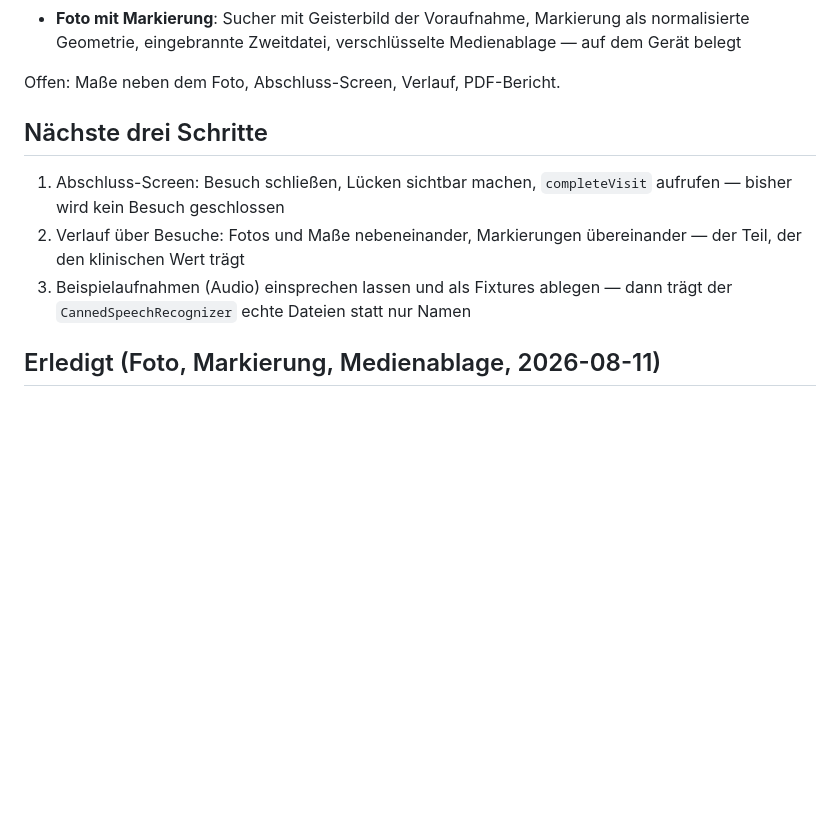
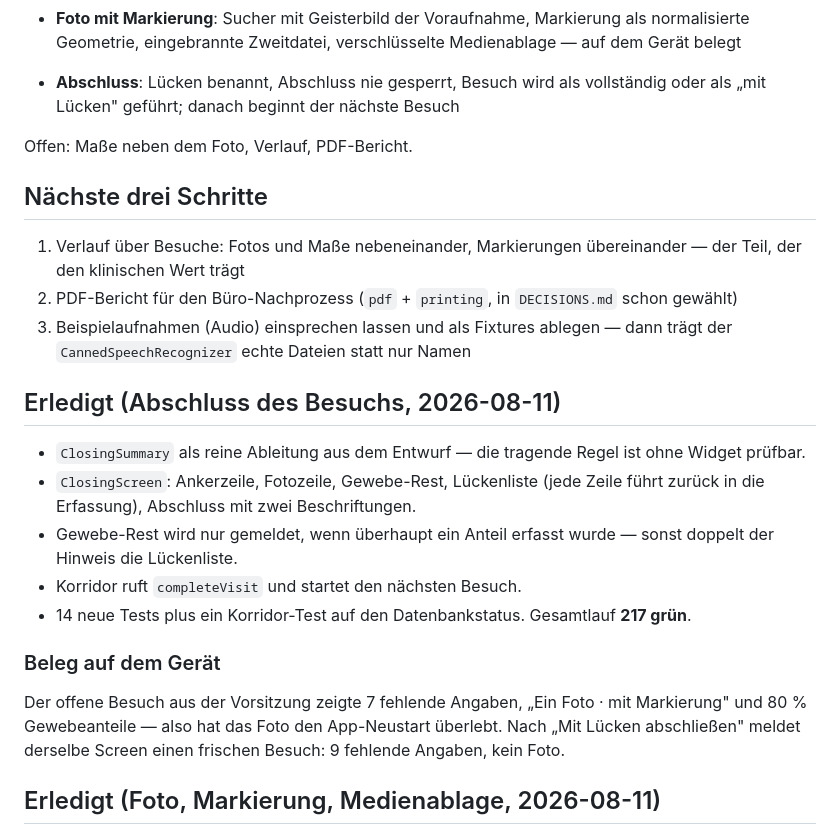
Before and after one commit to Schweitzerle/wunddoku, a Markdown page: PROGRESS.md, the part around the change. Drawn GitHub-style; blank space fills up the shorter version.

Commit message:
docs: bring the progress notes up to the closing step
Co-Authored-By: Claude Opus 5 <noreply@anthropic.com>
Claude-Session: https://claude.ai/code/session_01EYeVCRBm19sn3DCHQvrBqP

```diff
--- a/PROGRESS.md
+++ b/PROGRESS.md
@@ -26,16 +26,38 @@ sind durch. Es liegen vor:
   als normalisierte Geometrie, eingebrannte Zweitdatei, verschlüsselte
   Medienablage — auf dem Gerät belegt
 
-Offen: Maße neben dem Foto, Abschluss-Screen, Verlauf, PDF-Bericht.
+- **Abschluss**: Lücken benannt, Abschluss nie gesperrt, Besuch wird als
+  vollständig oder als „mit Lücken" geführt; danach beginnt der nächste Besuch
+
+Offen: Maße neben dem Foto, Verlauf, PDF-Bericht.
 
 ## Nächste drei Schritte
 
-1. Abschluss-Screen: Besuch schließen, Lücken sichtbar machen,
-   `completeVisit` aufrufen — bisher wird kein Besuch geschlossen
-2. Verlauf über Besuche: Fotos und Maße nebeneinander, Markierungen
+1. Verlauf über Besuche: Fotos und Maße nebeneinander, Markierungen
    übereinander — der Teil, der den klinischen Wert trägt
+2. PDF-Bericht für den Büro-Nachprozess (`pdf` + `printing`, in
+   `DECISIONS.md` schon gewählt)
 3. Beispielaufnahmen (Audio) einsprechen lassen und als Fixtures ablegen —
    dann trägt der `CannedSpeechRecognizer` echte Dateien statt nur Namen
+
+## Erledigt (Abschluss des Besuchs, 2026-08-11)
+
+- `ClosingSummary` als reine Ableitung aus dem Entwurf — die tragende Regel
+  ist ohne Widget prüfbar.
+- `ClosingScreen`: Ankerzeile, Fotozeile, Gewebe-Rest, Lückenliste (jede Zeile
+  führt zurück in die Erfassung), Abschluss mit zwei Beschriftungen.
+- Gewebe-Rest wird nur gemeldet, wenn überhaupt ein Anteil erfasst wurde —
+  sonst doppelt der Hinweis die Lückenliste.
+- Korridor ruft `completeVisit` und startet den nächsten Besuch.
+- 14 neue Tests plus ein Korridor-Test auf den Datenbankstatus. Gesamtlauf
+  **217 grün**.
+
+### Beleg auf dem Gerät
+
+Der offene Besuch aus der Vorsitzung zeigte 7 fehlende Angaben, „Ein Foto ·
+mit Markierung" und 80 % Gewebeanteile — also hat das Foto den App-Neustart
+überlebt. Nach „Mit Lücken abschließen" meldet derselbe Screen einen frischen
+Besuch: 9 fehlende Angaben, kein Foto.
 
 ## Erledigt (Foto, Markierung, Medienablage, 2026-08-11)
 
```
